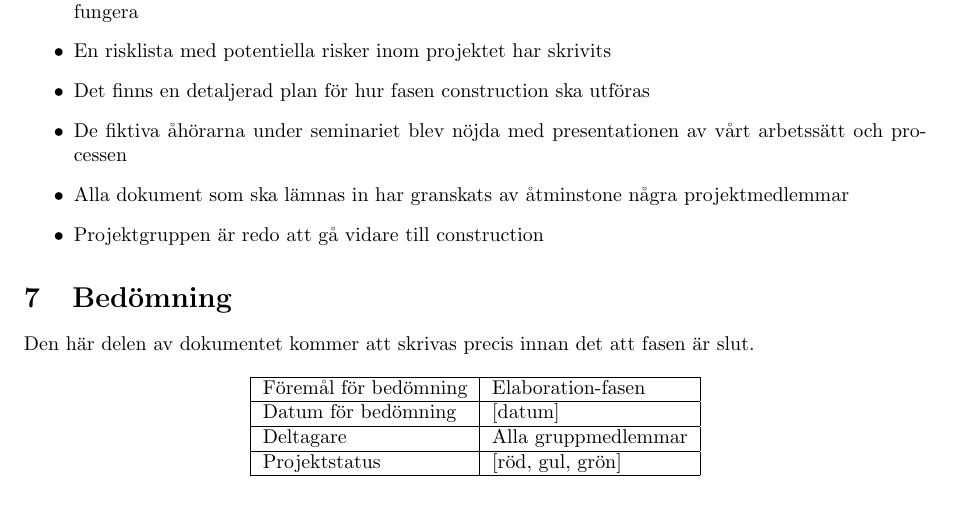
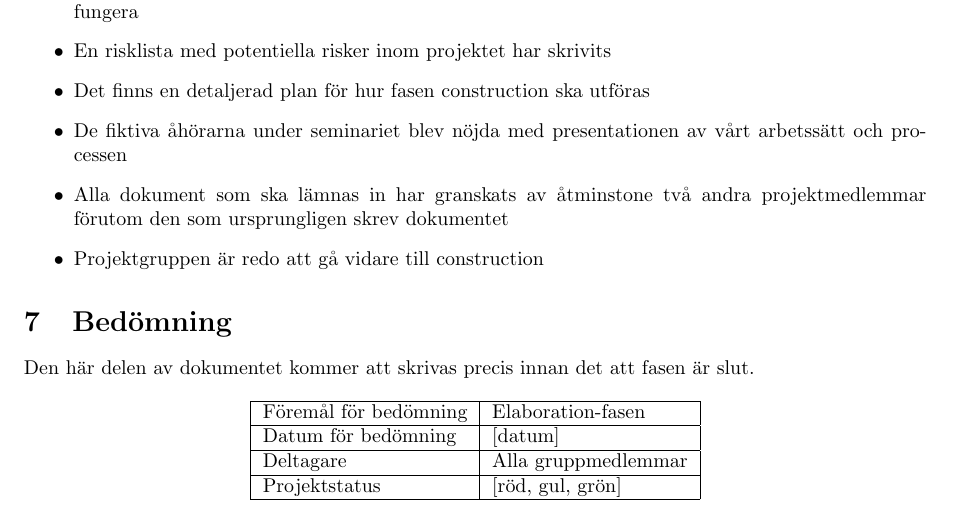
Before and after one commit to pum1/pum1, a LaTeX document (Dokument/Iteration plan - elaboration.tex): part of page 5 of 5, cut so that both start at the same text. Compiled offline with pdfLaTeX.

Commit message:
Upddaterade iterationsplanen så som Linus föreslog med tydligare utvärderingskriterier.

```diff
--- a/Dokument/Iteration plan - elaboration.tex
+++ b/Dokument/Iteration plan - elaboration.tex
@@ -92,7 +92,7 @@ Här listas de kriterier som ska användas för att utvärdera om de övergripan
 	\item En risklista med potentiella risker inom projektet har skrivits
 	\item Det finns en detaljerad plan för hur fasen construction ska utföras
 	\item De fiktiva åhörarna under seminariet blev nöjda med presentationen av vårt arbetssätt och processen
-	\item Alla dokument som ska lämnas in har granskats av åtminstone några projektmedlemmar
+	\item Alla dokument som ska lämnas in har granskats av åtminstone två andra projektmedlemmar förutom den som ursprungligen skrev dokumentet
 	\item Projektgruppen är redo att gå vidare till construction
 \end{itemize}
 
```
